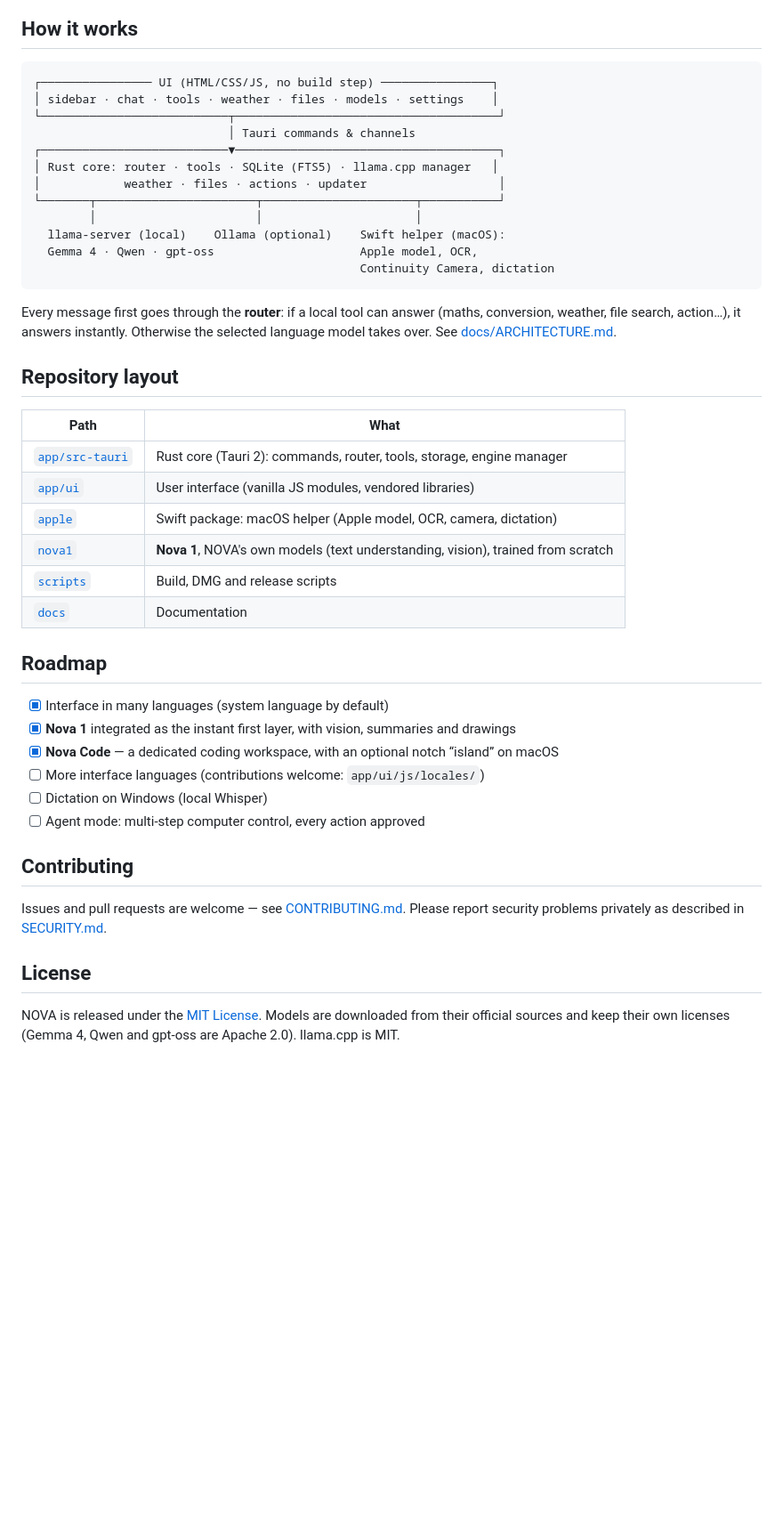
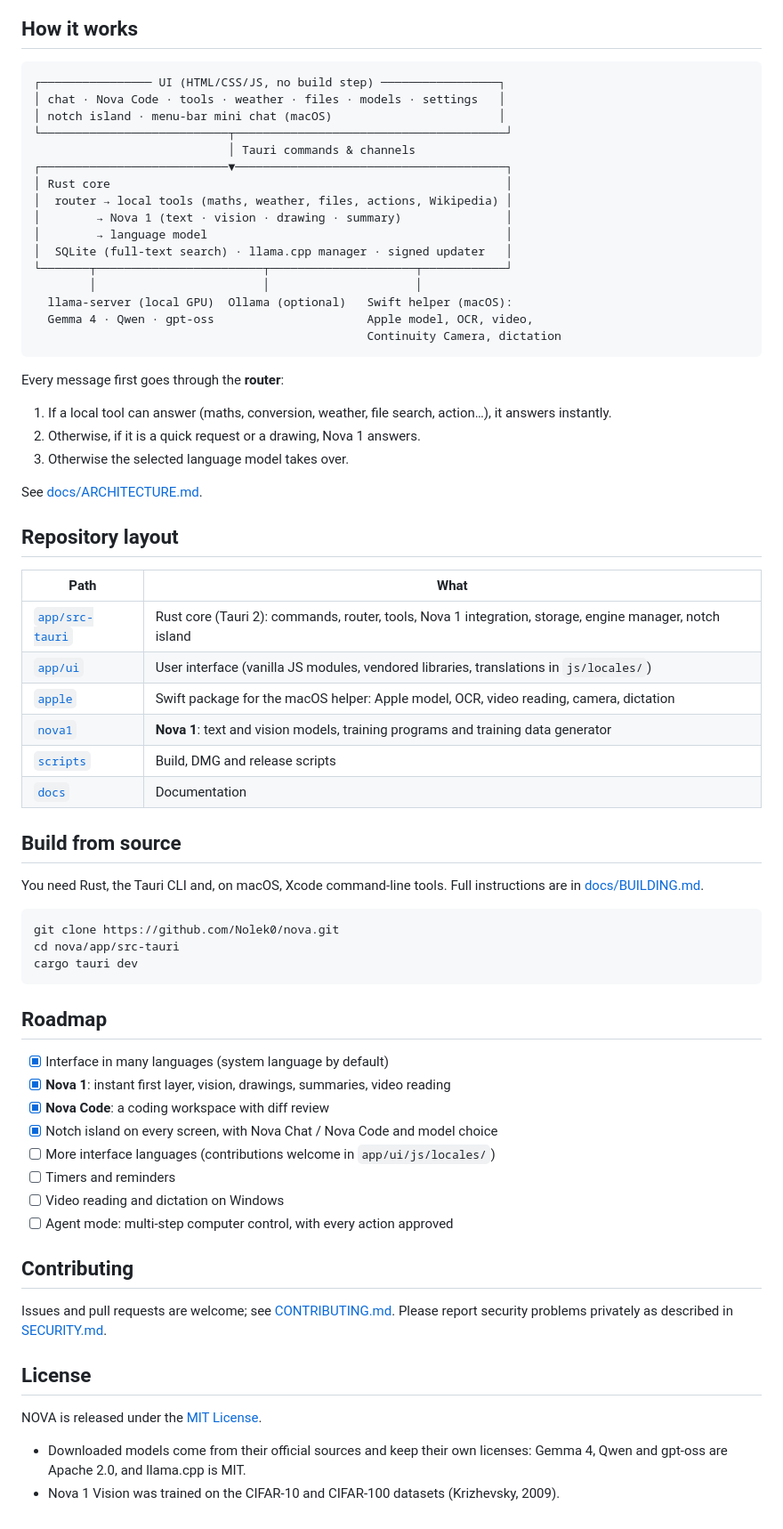
Before and after one commit to Nolek0/nova, a Markdown page: README.md, the part around one of its changes. Shown at 89% size. Rendered like a GitHub page; blank space fills up the shorter version.

````diff
--- a/README.md
+++ b/README.md
@@ -116,47 +137,70 @@ Click **More info → Run anyway**. The installer is not code-signed with a paid
 ## How it works
 
 ```
-┌──────────────── UI (HTML/CSS/JS, no build step) ────────────────┐
-│ sidebar · chat · tools · weather · files · models · settings    │
-└───────────────────────────┬──────────────────────────────────────┘
+┌──────────────── UI (HTML/CSS/JS, no build step) ─────────────────┐
+│ chat · Nova Code · tools · weather · files · models · settings   │
+│ notch island · menu-bar mini chat (macOS)                        │
+└───────────────────────────┬───────────────────────────────────────┘
                             │ Tauri commands & channels
-┌───────────────────────────▼──────────────────────────────────────┐
-│ Rust core: router · tools · SQLite (FTS5) · llama.cpp manager   │
-│            weather · files · actions · updater                   │
-└───────┬───────────────────────┬──────────────────────┬───────────┘
-        │                       │                      │
-  llama-server (local)    Ollama (optional)    Swift helper (macOS):
-  Gemma 4 · Qwen · gpt-oss                     Apple model, OCR,
-                                               Continuity Camera, dictation
+┌───────────────────────────▼───────────────────────────────────────┐
+│ Rust core                                                         │
+│  router → local tools (maths, weather, files, actions, Wikipedia) │
+│        → Nova 1 (text · vision · drawing · summary)               │
+│        → language model                                           │
+│  SQLite (full-text search) · llama.cpp manager · signed updater   │
+└───────┬────────────────────────┬─────────────────────┬────────────┘
+        │                        │                     │
+  llama-server (local GPU)  Ollama (optional)   Swift helper (macOS):
+  Gemma 4 · Qwen · gpt-oss                      Apple model, OCR, video,
+                                                Continuity Camera, dictation
 ```
 
-Every message first goes through the **router**: if a local tool can answer (maths, conversion, weather, file search, action…), it answers instantly. Otherwise the selected language model takes over. See [docs/ARCHITECTURE.md](docs/ARCHITECTURE.md).
+Every message first goes through the **router**:
+1. If a local tool can answer (maths, conversion, weather, file search, action…), it answers instantly.
+2. Otherwise, if it is a quick request or a drawing, Nova 1 answers.
+3. Otherwise the selected language model takes over.
+
+See [docs/ARCHITECTURE.md](docs/ARCHITECTURE.md).
 
 ## Repository layout
 
 | Path | What |
 |---|---|
-| [`app/src-tauri`](app/src-tauri) | Rust core (Tauri 2): commands, router, tools, storage, engine manager |
-| [`app/ui`](app/ui) | User interface (vanilla JS modules, vendored libraries) |
-| [`apple`](apple) | Swift package: macOS helper (Apple model, OCR, camera, dictation) |
-| [`nova1`](nova1) | **Nova 1**, NOVA's own models (text understanding, vision), trained from scratch |
+| [`app/src-tauri`](app/src-tauri) | Rust core (Tauri 2): commands, router, tools, Nova 1 integration, storage, engine manager, notch island |
+| [`app/ui`](app/ui) | User interface (vanilla JS modules, vendored libraries, translations in `js/locales/`) |
+| [`apple`](apple) | Swift package for the macOS helper: Apple model, OCR, video reading, camera, dictation |
+| [`nova1`](nova1) | **Nova 1**: text and vision models, training programs and training data generator |
 | [`scripts`](scripts) | Build, DMG and release scripts |
 | [`docs`](docs) | Documentation |
+
+## Build from source
+
+You need Rust, the Tauri CLI and, on macOS, Xcode command-line tools. Full instructions are in [docs/BUILDING.md](docs/BUILDING.md).
+
+```bash
+git clone https://github.com/Nolek0/nova.git
+cd nova/app/src-tauri
+cargo tauri dev
+```
 
 ## Roadmap
 
 - [x] Interface in many languages (system language by default)
-- [x] **Nova 1** integrated as the instant first layer, with vision, summaries and drawings
-- [x] **Nova Code** — a dedicated coding workspace, with an optional notch “island” on macOS
-- [ ] More interface languages (contributions welcome: `app/ui/js/locales/`)
-- [ ] Dictation on Windows (local Whisper)
-- [ ] Agent mode: multi-step computer control, every action approved
+- [x] **Nova 1**: instant first layer, vision, drawings, summaries, video reading
+- [x] **Nova Code**: a coding workspace with diff review
+- [x] Notch island on every screen, with Nova Chat / Nova Code and model choice
+- [ ] More interface languages (contributions welcome in `app/ui/js/locales/`)
+- [ ] Timers and reminders
+- [ ] Video reading and dictation on Windows
+- [ ] Agent mode: multi-step computer control, with every action approved
 
 ## Contributing
 
-Issues and pull requests are welcome — see [CONTRIBUTING.md](CONTRIBUTING.md). Please report security problems privately as described in [SECURITY.md](SECURITY.md).
+Issues and pull requests are welcome; see [CONTRIBUTING.md](CONTRIBUTING.md). Please report security problems privately as described in [SECURITY.md](SECURITY.md).
 
 ## License
 
 NOVA is released under the [MIT License](LICENSE).
-Models are downloaded from their official sources and keep their own licenses (Gemma 4, Qwen and gpt-oss are Apache 2.0). llama.cpp is MIT.
+
+- Downloaded models come from their official sources and keep their own licenses: Gemma 4, Qwen and gpt-oss are Apache 2.0, and llama.cpp is MIT.
+- Nova 1 Vision was trained on the CIFAR-10 and CIFAR-100 datasets (Krizhevsky, 2009).
````
Also changed, not shown: other parts of README.md (+64 -43 lines), docs/DESCRIPTION.md (added, +37 -0 lines).
